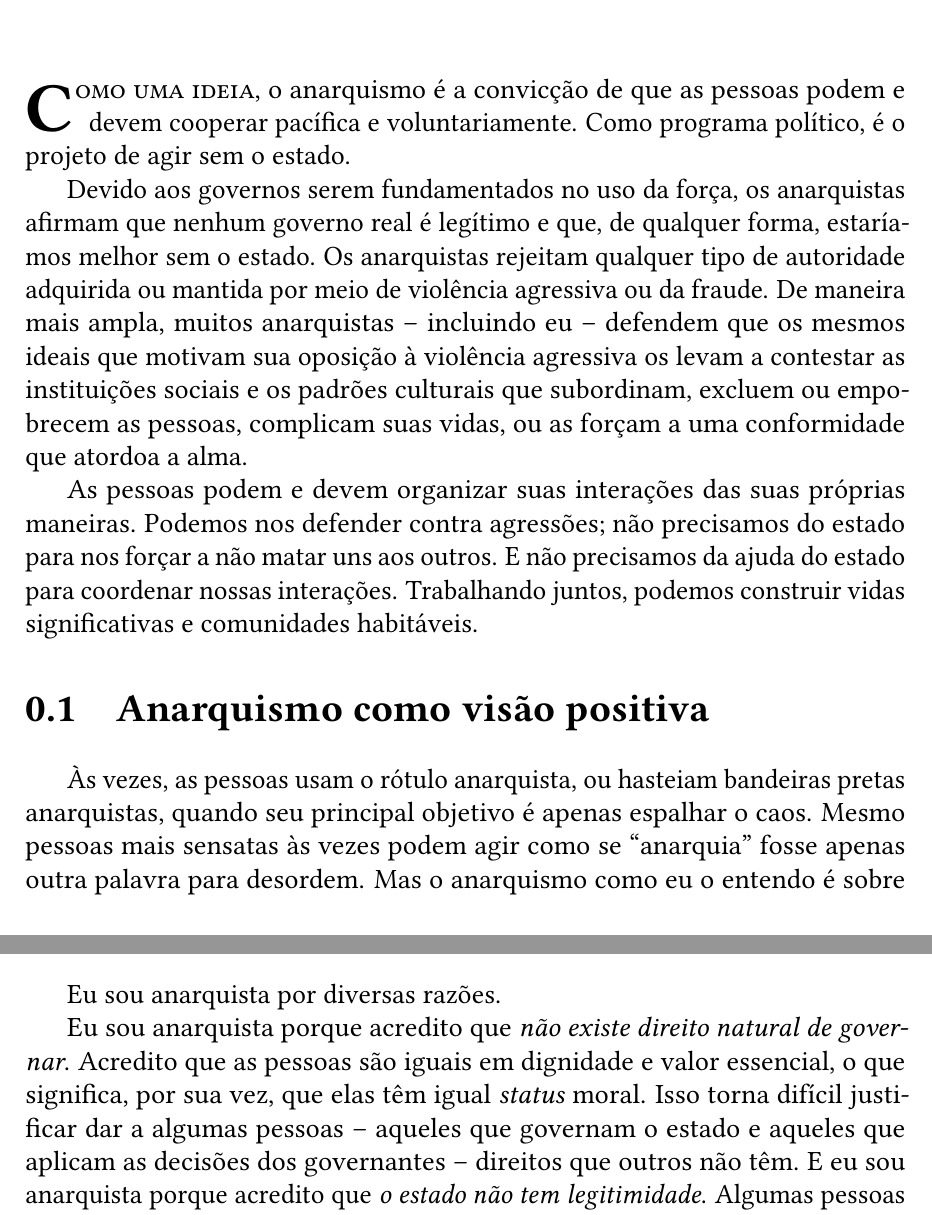
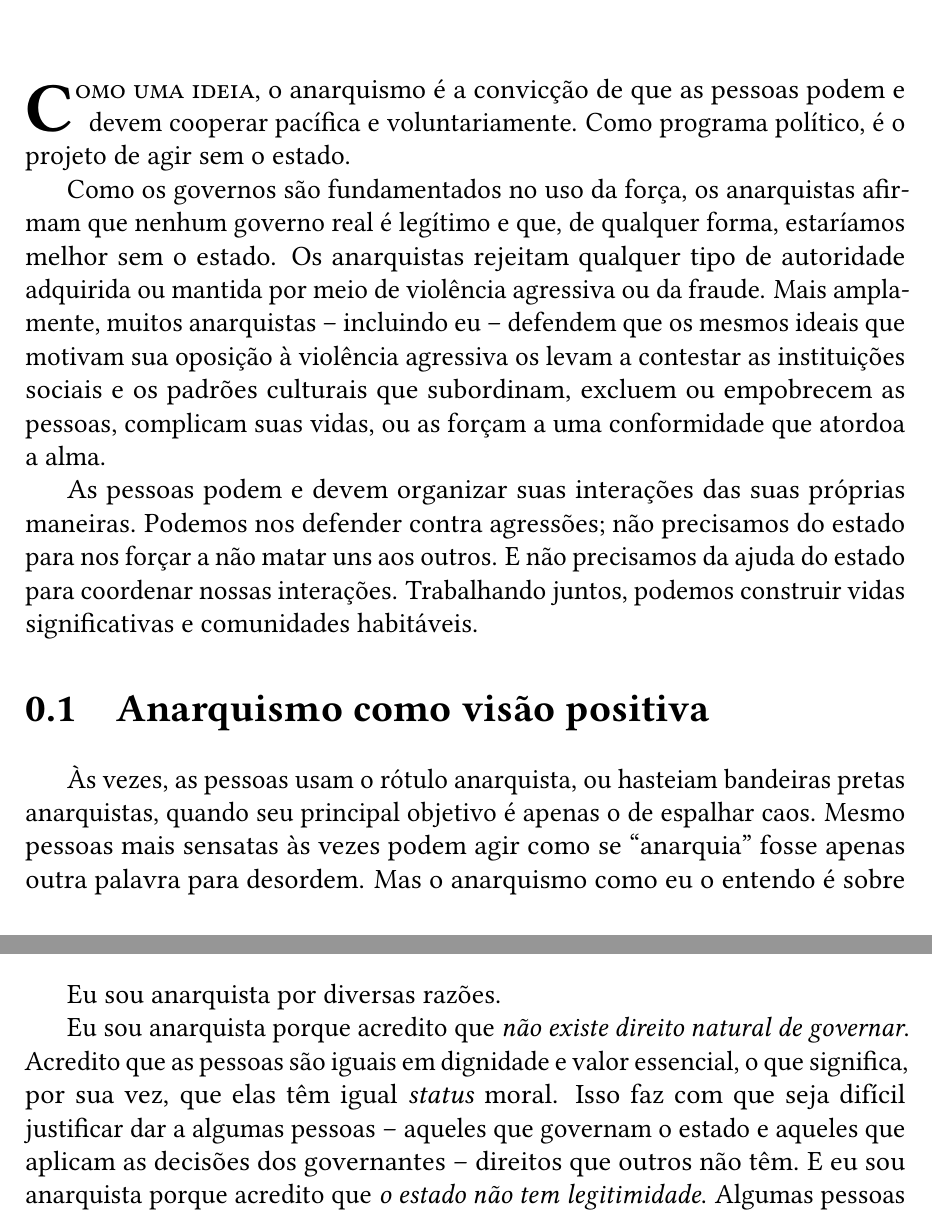
Before and after one commit to rpigor/A-Consciencia-de-um-Anarquista, a LaTeX book (A Consciencia de um Anarquista.tex, which reads frontmatter/introducao.tex): two parts of pages 10 and 12 of 150, joined at a grey line, cut so that both start at the same text. Compiled offline with pdfLaTeX.

Commit message:
Realiza melhor escolha lexical no frontmatter

```diff
--- a/frontmatter/introducao.tex
+++ b/frontmatter/introducao.tex
@@ -4,13 +4,13 @@
 
 \lettrine[lines=2]{\textcolor{LettrineColor}{\textbf{C}}}{omo uma ideia}, o anarquismo é a convicção de que as pessoas podem e devem cooperar pacífica e voluntariamente. Como programa político, é o projeto de agir sem o estado.
 
-Devido aos governos serem fundamentados no uso da força, os anarquistas afirmam que nenhum governo real é legítimo e que, de qualquer forma, estaríamos melhor sem o estado. Os anarquistas rejeitam qualquer tipo de autoridade adquirida ou mantida por meio de violência agressiva ou da fraude. De maneira mais ampla, muitos anarquistas -- incluindo eu -- defendem que os mesmos ideais que motivam sua oposição à violência agressiva os levam a contestar as instituições sociais e os padrões culturais que subordinam, excluem ou empobrecem as pessoas, complicam suas vidas, ou as forçam a uma conformidade que atordoa a alma.
+Como os governos são fundamentados no uso da força, os anarquistas afirmam que nenhum governo real é legítimo e que, de qualquer forma, estaríamos melhor sem o estado. Os anarquistas rejeitam qualquer tipo de autoridade adquirida ou mantida por meio de violência agressiva ou da fraude. Mais amplamente, muitos anarquistas -- incluindo eu -- defendem que os mesmos ideais que motivam sua oposição à violência agressiva os levam a contestar as instituições sociais e os padrões culturais que subordinam, excluem ou empobrecem as pessoas, complicam suas vidas, ou as forçam a uma conformidade que atordoa a alma.
 
 As pessoas podem e devem organizar suas interações das suas próprias maneiras. Podemos nos defender contra agressões; não precisamos do estado para nos forçar a não matar uns aos outros. E não precisamos da ajuda do estado para coordenar nossas interações. Trabalhando juntos, podemos construir vidas significativas e comunidades habitáveis.
 
 \section{Anarquismo como visão positiva}
 
-Às vezes, as pessoas usam o rótulo anarquista, ou hasteiam bandeiras pretas anarquistas, quando seu principal objetivo é apenas espalhar o caos. Mesmo pessoas mais sensatas às vezes podem agir como se ``anarquia'' fosse apenas outra palavra para desordem. Mas o anarquismo como eu o entendo é sobre o melhor tipo de ordem que poderíamos imaginar: o tipo de ordem que surge voluntariamente, espontaneamente, à medida que as pessoas trabalham juntas de forma criativa para moldar suas vidas e planejar seus futuros. Anarquia é o que surge quando a ordem social se origina, não dos canos das armas do estado, mas da cooperação pacífica e voluntária.
+Às vezes, as pessoas usam o rótulo anarquista, ou hasteiam bandeiras pretas anarquistas, quando seu principal objetivo é apenas o de espalhar caos. Mesmo pessoas mais sensatas às vezes podem agir como se ``anarquia'' fosse apenas outra palavra para desordem. Mas o anarquismo como eu o entendo é sobre o melhor tipo de ordem que poderíamos imaginar: o tipo de ordem que surge voluntariamente, espontaneamente, à medida que as pessoas trabalham juntas de forma criativa para moldar suas vidas e planejar seus futuros. Anarquia é o que surge quando a ordem social se origina não dos canos das armas do estado, mas da cooperação pacífica e voluntária.
 
 Grosso modo, um estado é uma organização que afirma ter autoridade legítima sobre quem usa a força em um determinado território e que faz um trabalho ao menos moderadamente eficaz de manter a violência não aprovada sob controle. (Mais sobre isso depois.) O estado no sentido moderno esteve conosco por mais de trezentos anos, e estados dos mais variados tipos são muito mais antigos do que isso. Então é fácil tratar a existência dos estados como inevitável. Mas, para os anarquistas, não há nada de necessário no estado. Os estados persistem por causa do interesse próprio de pessoas poderosas que os administram ou os manipulam e porque as pessoas comuns não perceberam o seu próprio poder de imaginar e implementar alternativas.
 
@@ -22,7 +22,7 @@ Isso não é uma cartilha, um trabalho estritamente acadêmico sobre filosofia o
 
 Eu sou anarquista por diversas razões.
 
-Eu sou anarquista porque acredito que \emph{não existe direito natural de governar}. Acredito que as pessoas são iguais em dignidade e valor essencial, o que significa, por sua vez, que elas têm igual \emph{status} moral. Isso torna difícil justificar dar a algumas pessoas -- aqueles que governam o estado e aqueles que aplicam as decisões dos governantes -- direitos que outros não têm. E eu sou anarquista porque acredito que \emph{o estado não tem legitimidade}. Algumas pessoas argumentam que os governantes merecem ter mais direitos do que aqueles que eles governam porque seus sujeitos consentiram e continuam a consentir com a sua autoridade. Mas acredito que eles não o fazem. Falarei mais sobre essas razões de ser anarquista no \hyperref[chap:1]{Capítulo 1}.
+Eu sou anarquista porque acredito que \emph{não existe direito natural de governar}. Acredito que as pessoas são iguais em dignidade e valor essencial, o que significa, por sua vez, que elas têm igual \emph{status} moral. Isso faz com que seja difícil justificar dar a algumas pessoas -- aqueles que governam o estado e aqueles que aplicam as decisões dos governantes -- direitos que outros não têm. E eu sou anarquista porque acredito que \emph{o estado não tem legitimidade}. Algumas pessoas argumentam que os governantes merecem ter mais direitos do que aqueles que eles governam porque seus sujeitos consentiram e continuam a consentir com a sua autoridade. Mas acredito que eles não o fazem. Falarei mais sobre essas razões de ser anarquista no \hyperref[chap:1]{Capítulo 1}.
 
 Eu sou anarquista porque acredito que \emph{o estado é desnecessário}. Tento explicar o porquê no \hyperref[chap:2]{Capítulo 2}. Os estatistas costumam afirmar que ter um estado é a única maneira de ter uma sociedade pacífica. Eu discordo, tanto em bases teóricas quanto empíricas. Acredito que instituições não governamentais podem fornecer os serviços que o estado fornece -- mas de maneira mais eficiente e flexível; e há evidências sólidas de que elas são capazes de fazer isso. Além disso, tenho convicção de que se o estado tem o poder para fazer coisas boas, mesmo coisas muito boas, muito úteis, muito importantes, ele quase inevitavelmente usará esse poder de maneiras autoritárias: ele usará o poder que possui para regular a vida das pessoas -- e para adquirir mais poder.
 
```
Also changed, not shown: frontmatter/agradecimentos.tex (+1 -1 lines), frontmatter/introducao.tex (4 more changed lines).
